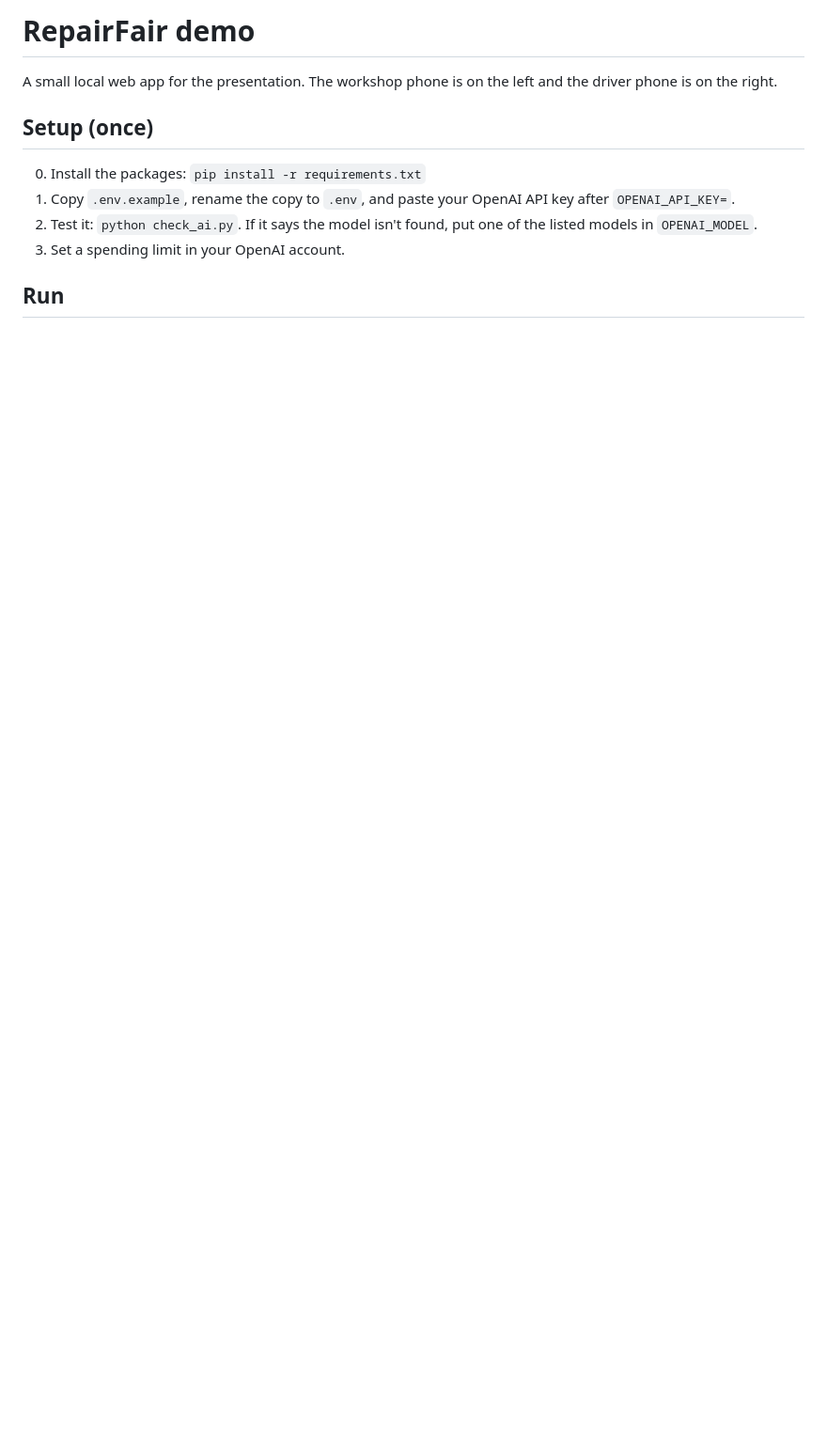
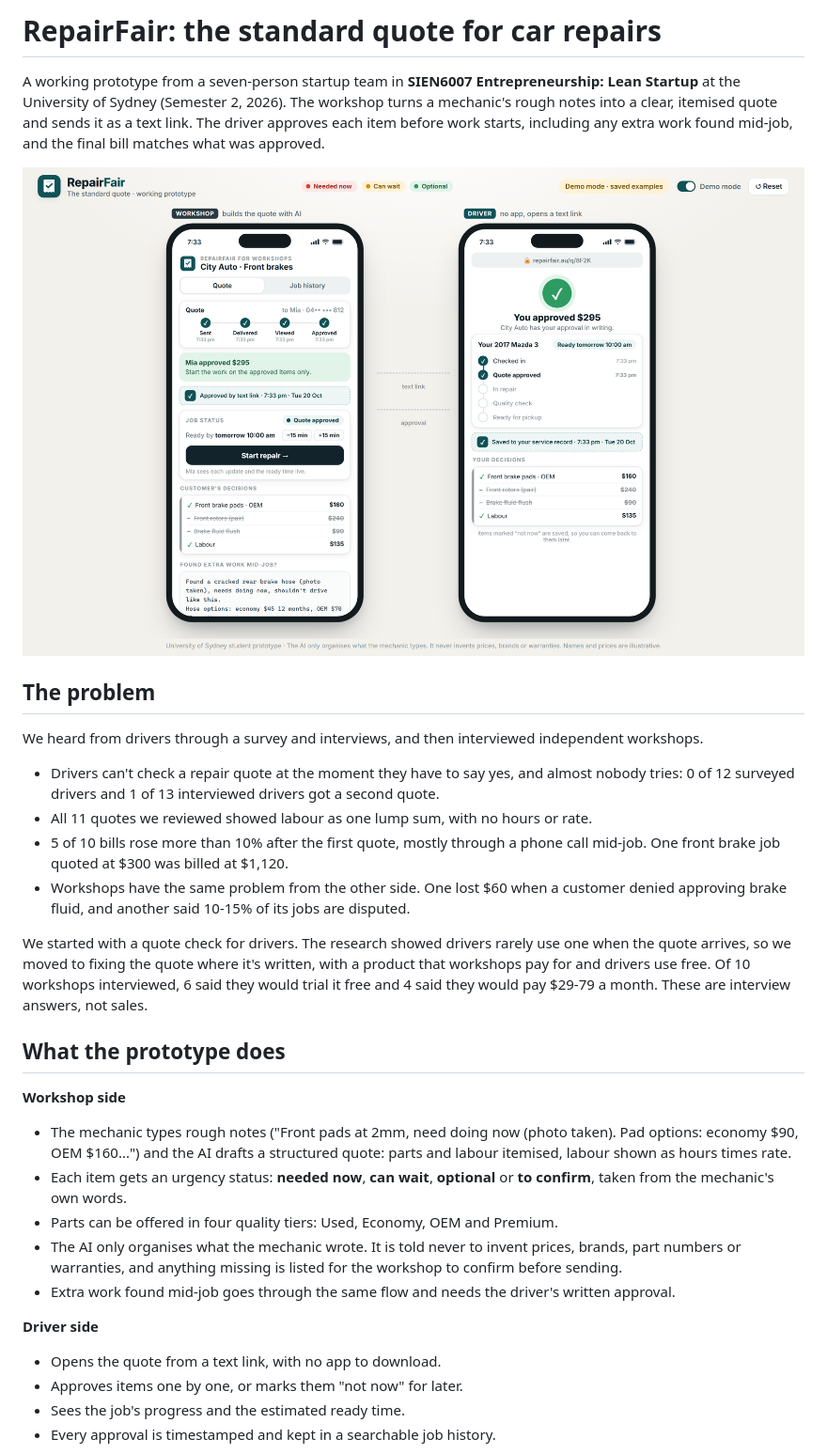
Before and after one commit to harsa1905/repairfair, a Markdown page: README.md, the part around one of its changes. Shown at 94% size. GitHub-like rendering; pictures changed too: docs/approved.png (added); blank space fills up the shorter version.

Commit message:
Rewrite README with the problem, prototype features, setup and screenshots
Co-Authored-By: Claude Opus 5.5 <noreply@anthropic.com>

```diff
--- a/README.md
+++ b/README.md
@@ -1,11 +1,44 @@
-# RepairFair demo
+# RepairFair: the standard quote for car repairs
 
-A small local web app for the presentation. The workshop phone is on the left and the driver phone is on the right.
+A working prototype from a seven-person startup team in **SIEN6007 Entrepreneurship: Lean Startup** at the
+University of Sydney (Semester 2, 2026). The workshop turns a mechanic's rough notes into a clear, itemised quote
+and sends it as a text link. The driver approves each item before work starts, including any extra work found
+mid-job, and the final bill matches what was approved.
 
-## Setup (once)
-0. Install the packages: `pip install -r requirements.txt`
-1. Copy `.env.example`, rename the copy to `.env`, and paste your OpenAI API key after `OPENAI_API_KEY=`.
-2. Test it: `python check_ai.py`. If it says the model isn't found, put one of the listed models in `OPENAI_MODEL`.
-3. Set a spending limit in your OpenAI account.
+![Workshop and driver screens after the driver approves the quote](docs/approved.png)
 
-## Run
+## The problem
+
+We heard from drivers through a survey and interviews, and then interviewed independent workshops.
+
+- Drivers can't check a repair quote at the moment they have to say yes, and almost nobody tries: 0 of 12 surveyed
+  drivers and 1 of 13 interviewed drivers got a second quote.
+- All 11 quotes we reviewed showed labour as one lump sum, with no hours or rate.
+- 5 of 10 bills rose more than 10% after the first quote, mostly through a phone call mid-job. One front brake job
+  quoted at $300 was billed at $1,120.
+- Workshops have the same problem from the other side. One lost $60 when a customer denied approving brake fluid,
+  and another said 10-15% of its jobs are disputed.
+
+We started with a quote check for drivers. The research showed drivers rarely use one when the quote arrives, so we
+moved to fixing the quote where it's written, with a product that workshops pay for and drivers use free. Of 10
+workshops interviewed, 6 said they would trial it free and 4 said they would pay $29-79 a month. These are interview
+answers, not sales.
+
+## What the prototype does
+
+**Workshop side**
+- The mechanic types rough notes ("Front pads at 2mm, need doing now (photo taken). Pad options: economy $90, OEM $160...") and the AI drafts a
+  structured quote: parts and labour itemised, labour shown as hours times rate.
+- Each item gets an urgency status: **needed now**, **can wait**, **optional** or **to confirm**, taken from the
+  mechanic's own words.
+- Parts can be offered in four quality tiers: Used, Economy, OEM and Premium.
+- The AI only organises what the mechanic wrote. It is told never to invent prices, brands, part numbers or
+  warranties, and anything missing is listed for the workshop to confirm before sending.
+- Extra work found mid-job goes through the same flow and needs the driver's written approval.
+
+**Driver side**
+- Opens the quote from a text link, with no app to download.
+- Approves items one by one, or marks them "not now" for later.
+- Sees the job's progress and the estimated ready time.
+- Every approval is timestamped and kept in a searchable job history.
+
```
Also changed, not shown: other parts of README.md (+39 -3 lines), docs/extra-work.png (added), docs/job-history.png (added).
